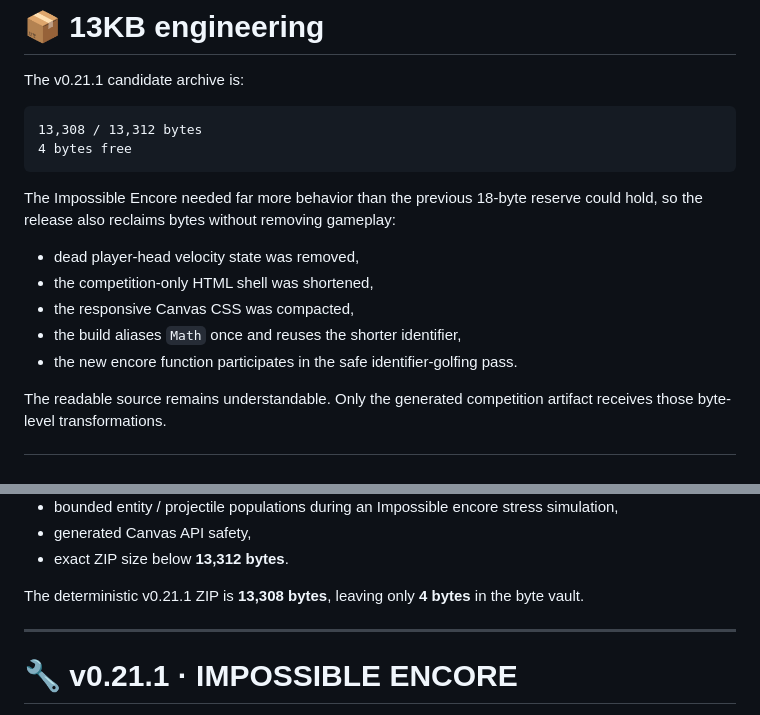
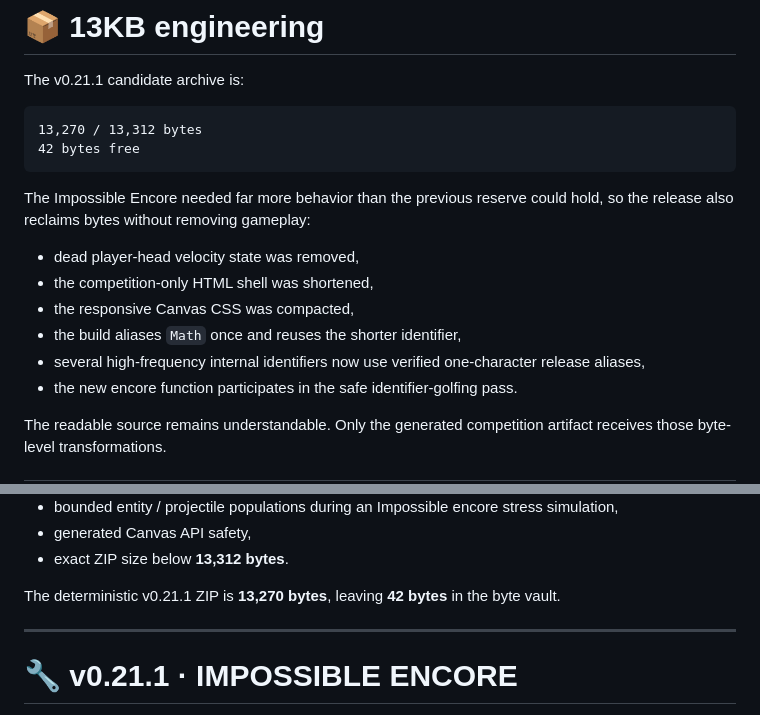
Before and after one commit to sidhulyalkar/stretchicorn, a Markdown page: README.md, 2 parts joined by grey strips. GitHub-like rendering.

Commit message:
Finalize the v0.21.1 Impossible Encore README

````diff
--- a/README.md
+++ b/README.md
@@ -312,16 +312,17 @@ Gameplay advances through a fixed **60 Hz accumulator**. Rendering occurs only a
 The v0.21.1 candidate archive is:
 
 ```text
-13,308 / 13,312 bytes
-4 bytes free
+13,270 / 13,312 bytes
+42 bytes free
 ```
 
-The Impossible Encore needed far more behavior than the previous 18-byte reserve could hold, so the release also reclaims bytes without removing gameplay:
+The Impossible Encore needed far more behavior than the previous reserve could hold, so the release also reclaims bytes without removing gameplay:
 
 - dead player-head velocity state was removed,
 - the competition-only HTML shell was shortened,
 - the responsive Canvas CSS was compacted,
 - the build aliases `Math` once and reuses the shorter identifier,
+- several high-frequency internal identifiers now use verified one-character release aliases,
 - the new encore function participates in the safe identifier-golfing pass.
 
 The readable source remains understandable. Only the generated competition artifact receives those byte-level transformations.
@@ -350,7 +351,7 @@ The exact built artifact is regression-tested for:
 - generated Canvas API safety,
 - exact ZIP size below **13,312 bytes**.
 
-The deterministic v0.21.1 ZIP is **13,308 bytes**, leaving only **4 bytes** in the byte vault.
+The deterministic v0.21.1 ZIP is **13,270 bytes**, leaving **42 bytes** in the byte vault.
 
 ---
 
````
